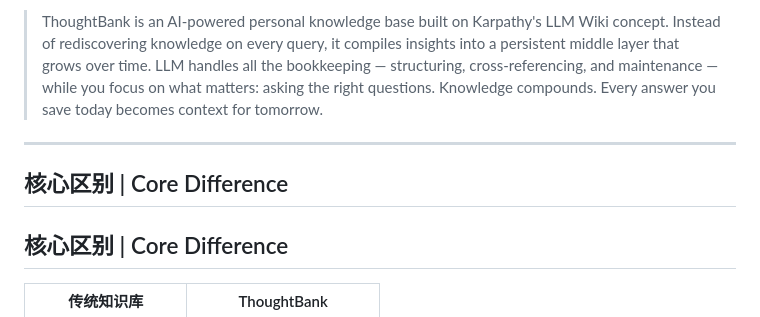
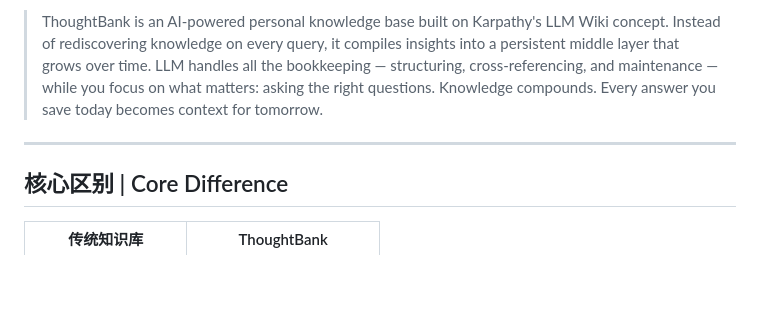
Before and after one commit to AI-Beans/thoughtbank, a Markdown page: README.md, the part around the change. GitHub-like rendering; blank space fills up the shorter version.

Commit message:
fix: remove duplicate heading

```diff
--- a/README.md
+++ b/README.md
@@ -8,8 +8,6 @@
 > ThoughtBank is an AI-powered personal knowledge base built on Karpathy's LLM Wiki concept. Instead of rediscovering knowledge on every query, it compiles insights into a persistent middle layer that grows over time. LLM handles all the bookkeeping — structuring, cross-referencing, and maintenance — while you focus on what matters: asking the right questions. Knowledge compounds. Every answer you save today becomes context for tomorrow.
 
 ---
-
-## 核心区别 | Core Difference
 
 ## 核心区别 | Core Difference
 
```
